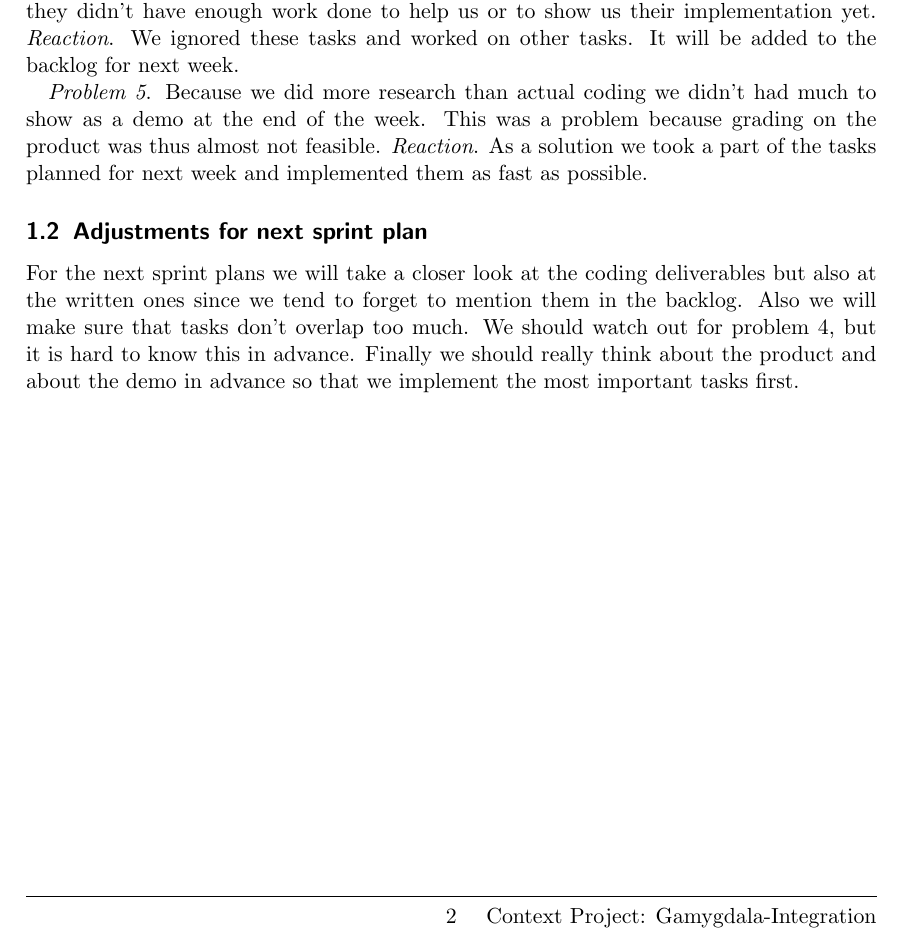
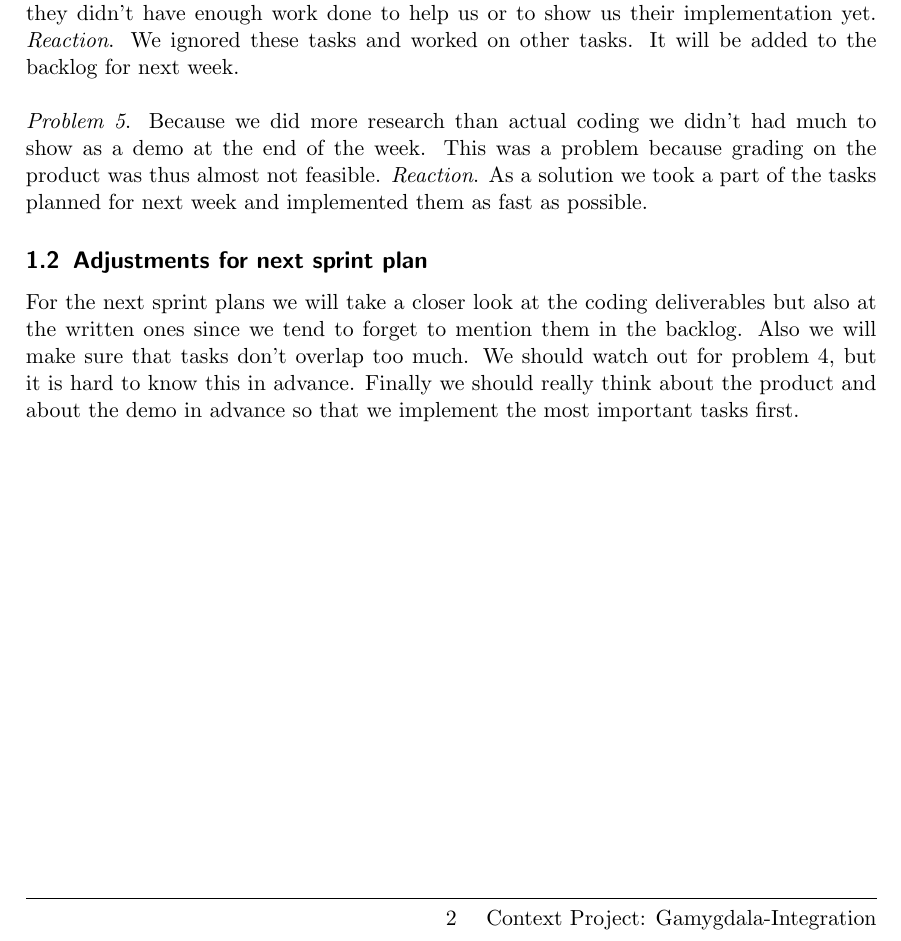
Before and after one commit to tygron-virtual-humans/gamygdala-integration, a LaTeX document (documents/Sprint reflection.tex): part of page 2 of 2, cut so that both start at the same text. Compiled offline with pdfLaTeX.

Commit message:
wrong indent fixed

```diff
--- a/documents/Sprint reflection.tex
+++ b/documents/Sprint reflection.tex
@@ -46,8 +46,8 @@
 \emph{Reaction}. One of the tasks is completed and the other one is only completed partially. The result is that we did finish this task, but that was a bit unclear for the responsible students.\\
 \\
 \emph{Problem 4}. Some tasks were not feasible yet because they involved other groups and they didn't have enough work done to help us or to show us their implementation yet.
-\emph{Reaction}. We ignored these tasks and worked on other tasks. It will be added to the backlog for next week.
-
+\emph{Reaction}. We ignored these tasks and worked on other tasks. It will be added to the backlog for next week.\\
+\\
 \emph{Problem 5}. Because we did more research than actual coding we didn't had much to show as a demo at the end of the week. This was a problem because grading on the product was thus almost not feasible.
 \emph{Reaction}. As a solution we took a part of the tasks planned for next week and implemented them as fast as possible.
 
```
Also changed, not shown: documents/Sprint reflection.pdf.
